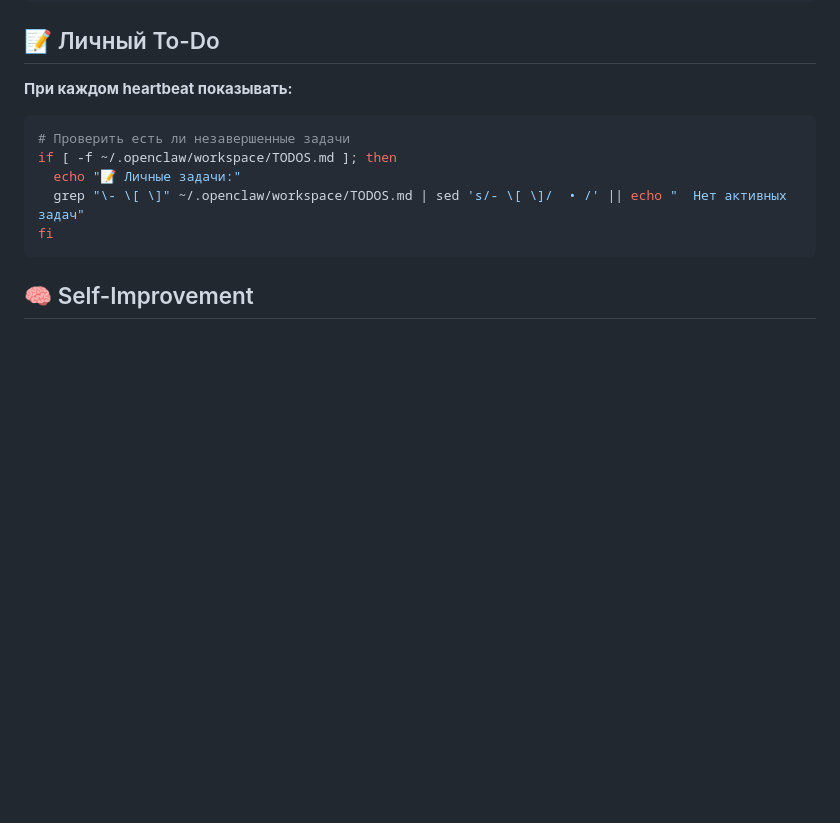
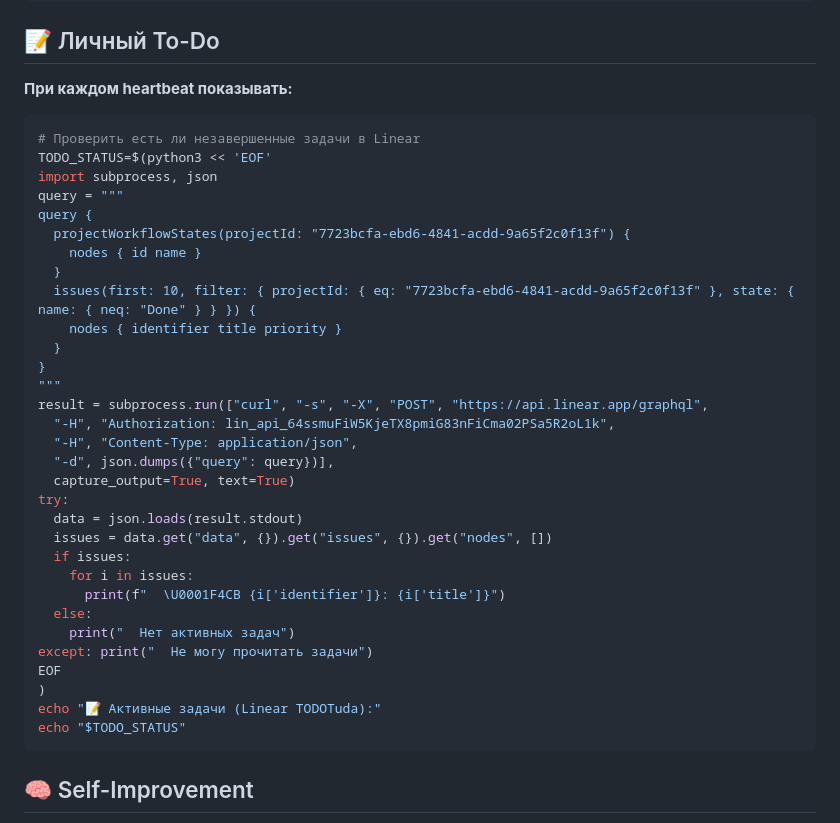
Before and after one commit to Rem2222/openclaw-workspace, a Markdown page: HEARTBEAT.md, the part around the change. GitHub-like rendering; blank space fills up the shorter version.

Commit message:
Update: TODOs now go to Linear (TODOTuda project), not Beads

````diff
--- a/HEARTBEAT.md
+++ b/HEARTBEAT.md
@@ -59,11 +59,37 @@ except: pass
 
 **При каждом heartbeat показывать:**
 ```bash
-# Проверить есть ли незавершенные задачи
-if [ -f ~/.openclaw/workspace/TODOS.md ]; then
-  echo "📝 Личные задачи:"
-  grep "\- \[ \]" ~/.openclaw/workspace/TODOS.md | sed 's/- \[ \]/  • /' || echo "  Нет активных задач"
-fi
+# Проверить есть ли незавершенные задачи в Linear
+TODO_STATUS=$(python3 << 'EOF'
+import subprocess, json
+query = """
+query {
+  projectWorkflowStates(projectId: "7723bcfa-ebd6-4841-acdd-9a65f2c0f13f") {
+    nodes { id name }
+  }
+  issues(first: 10, filter: { projectId: { eq: "7723bcfa-ebd6-4841-acdd-9a65f2c0f13f" }, state: { name: { neq: "Done" } } }) {
+    nodes { identifier title priority }
+  }
+}
+"""
+result = subprocess.run(["curl", "-s", "-X", "POST", "https://api.linear.app/graphql",
+  "-H", "Authorization: lin_api_64ssmuFiW5KjeTX8pmiG83nFiCma02PSa5R2oL1k",
+  "-H", "Content-Type: application/json",
+  "-d", json.dumps({"query": query})],
+  capture_output=True, text=True)
+try:
+  data = json.loads(result.stdout)
+  issues = data.get("data", {}).get("issues", {}).get("nodes", [])
+  if issues:
+    for i in issues:
+      print(f"  \U0001F4CB {i['identifier']}: {i['title']}")
+  else:
+    print("  Нет активных задач")
+except: print("  Не могу прочитать задачи")
+EOF
+)
+echo "📝 Активные задачи (Linear TODOTuda):"
+echo "$TODO_STATUS"
 ```
 
 ## 🧠 Self-Improvement
````
Also changed, not shown: AGENTS.md (+4 -6 lines), MEMORY.md (+3 -3 lines).
